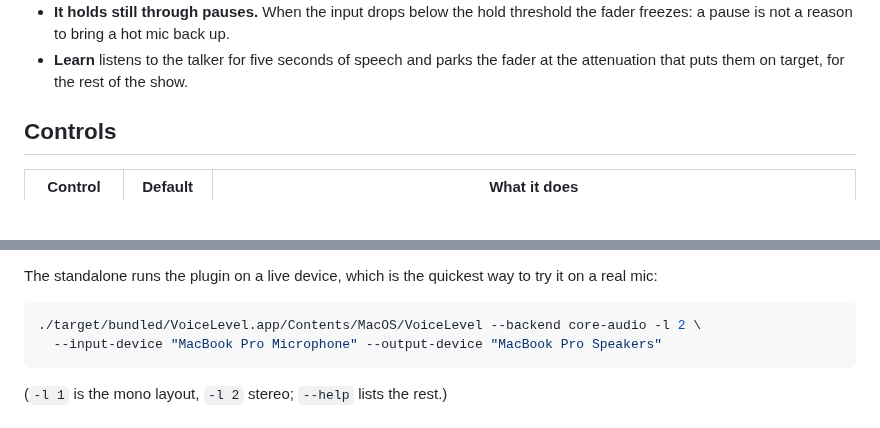
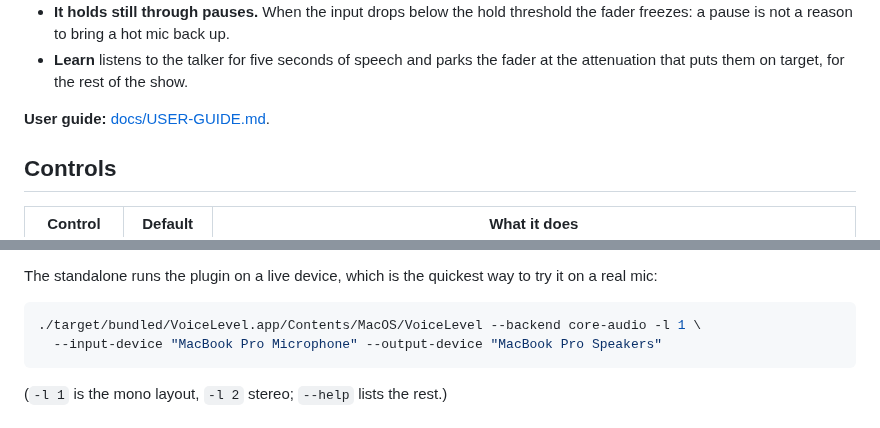
Before and after one commit to stoatworks-labs/voicelevel, a Markdown page: README.md, 2 parts joined by grey strips. Drawn GitHub-style; blank space fills up the shorter version.

````diff
--- a/README.md
+++ b/README.md
@@ -16,6 +33,8 @@ Think of it as a virtual fader with an operator's hand on it:
   freezes: a pause is not a reason to bring a hot mic back up.
 - **Learn** listens to the talker for five seconds of speech and parks the fader at the
   attenuation that puts them on target, for the rest of the show.
+
+**User guide:** [docs/USER-GUIDE.md](docs/USER-GUIDE.md).
 
 ## Controls
 
@@ -74,7 +93,7 @@ The standalone runs the plugin on a live device, which is the quickest way to tr
 mic:
 
 ```bash
-./target/bundled/VoiceLevel.app/Contents/MacOS/VoiceLevel --backend core-audio -l 2 \
+./target/bundled/VoiceLevel.app/Contents/MacOS/VoiceLevel --backend core-audio -l 1 \
   --input-device "MacBook Pro Microphone" --output-device "MacBook Pro Speakers"
 ```
 
````
Also changed, not shown: other parts of README.md (+49 -3 lines), AGENTS.md (added, +109 -0 lines), CLAUDE.md (added, +18 -0 lines), docs/UNSIGNED.md (added, +97 -0 lines), docs/USER-GUIDE.md (added, +196 -0 lines), docs/screenshots/plugin.png (added), src/about_mark.png (added), 10 other files.
